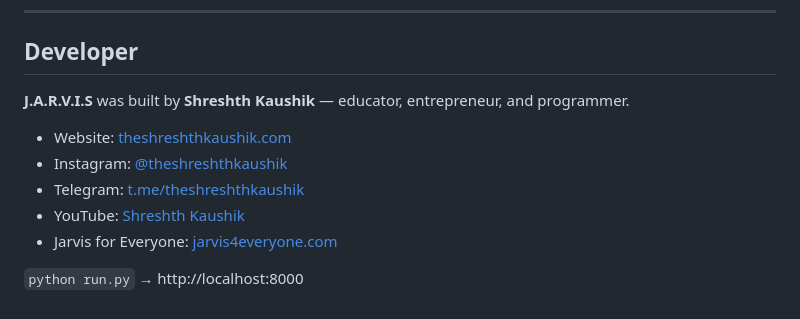
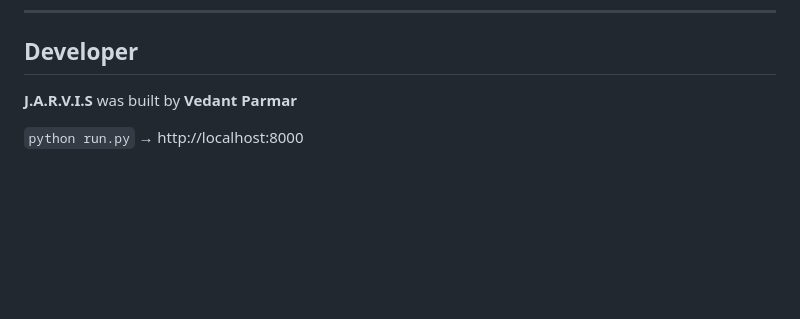
Before and after one commit to JARVIS-GIGA/J.A.R.V.I.S., a Markdown page: jarvis/README.md, the part around the change. Drawn GitHub-style; blank space fills up the shorter version.

```diff
--- a/jarvis/README.md
+++ b/jarvis/README.md
@@ -226,12 +226,7 @@ Run `edge-tts --list-voices` to see all available TTS voices.
 
 ## Developer
 
-**J.A.R.V.I.S** was built by **Shreshth Kaushik** — educator, entrepreneur, and programmer.
+**J.A.R.V.I.S** was built by **Vedant Parmar**
 
-- Website: [theshreshthkaushik.com](https://www.theshreshthkaushik.com/)
-- Instagram: [@theshreshthkaushik](https://www.instagram.com/theshreshthkaushik/)
-- Telegram: [t.me/theshreshthkaushik](https://t.me/theshreshthkaushik)
-- YouTube: [Shreshth Kaushik](https://www.youtube.com/channel/UC7A5u12yVIZaCO_uXnNhc5g)
-- Jarvis for Everyone: [jarvis4everyone.com](https://jarvis4everyone.com)
 
 `python run.py` → http://localhost:8000
```
